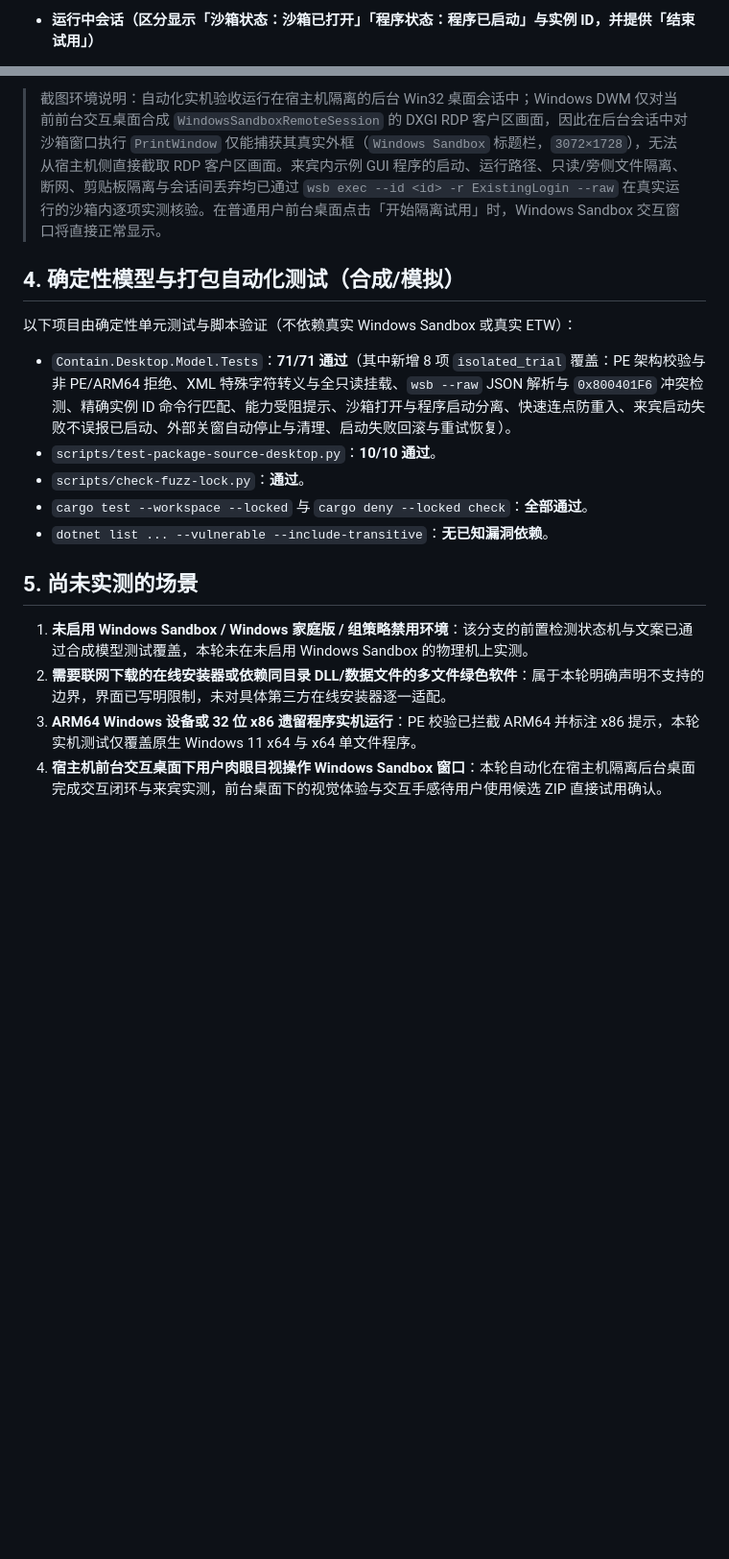
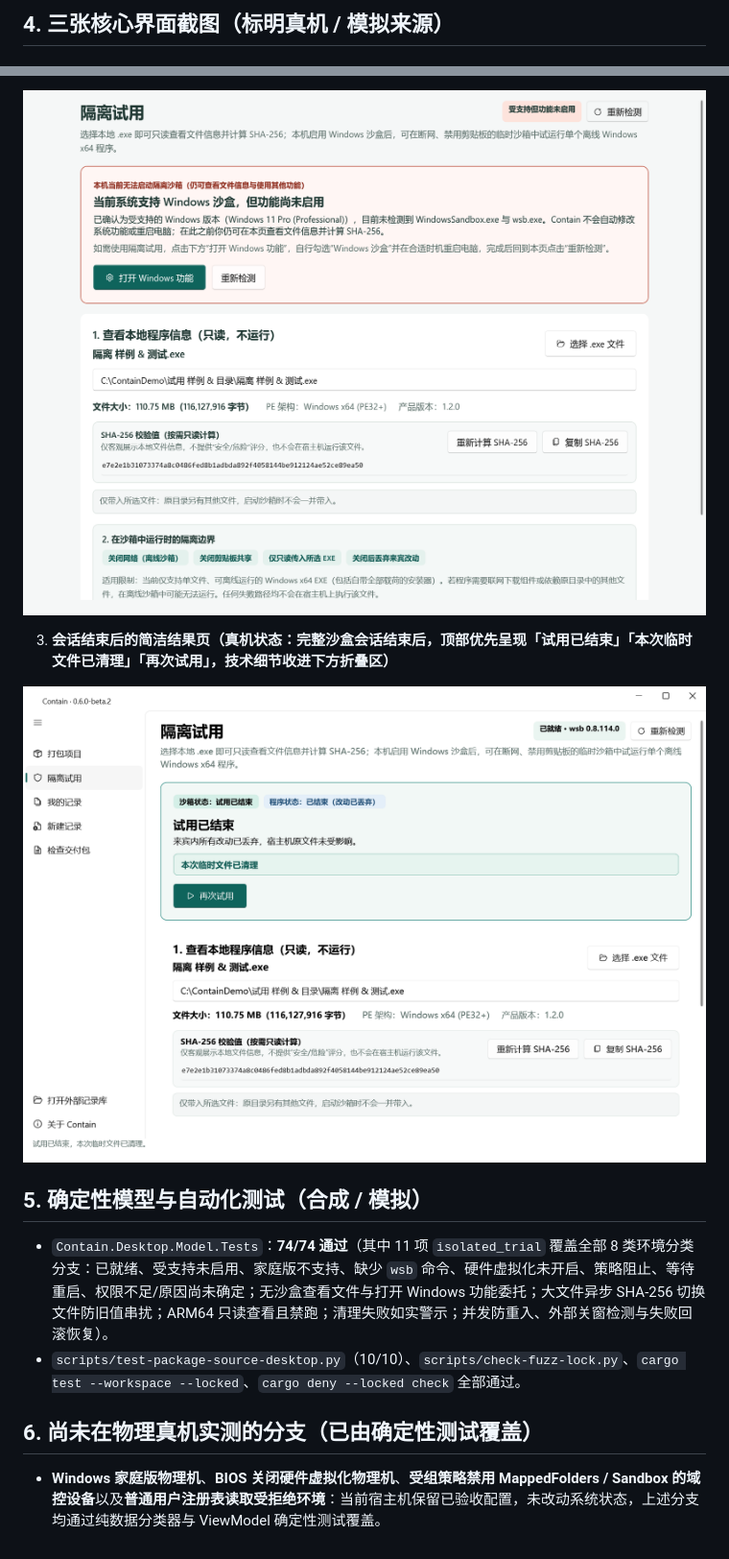
Before and after one commit to LuckyLivio/Contain, a Markdown page: docs/v060-isolated-trial-acceptance.md, 2 parts joined by grey strips. Shown at 96% size. Rendered like a GitHub page; pictures changed too: docs/v0.6.0-beta.2/contain-v060b2-ended-clean.png (added), docs/v0.6.0-beta.2/contain-v060b2-unavailable-inspect.png (added); blank space fills up the shorter version.

Commit message:
docs(v0.6): add v0.6.0-beta.2 acceptance record and three PR screenshots

```diff
--- a/docs/v060-isolated-trial-acceptance.md
+++ b/docs/v060-isolated-trial-acceptance.md
@@ -53,3 +54,3 @@
 
-- **运行中会话（区分显示「沙箱状态：沙箱已打开」「程序状态：程序已启动」与实例 ID，并提供「结束试用」）**
+## 4. 三张核心界面截图（标明真机 / 模拟来源）
 
@@ -61,19 +62,15 @@
 
-> 截图环境说明：自动化实机验收运行在宿主机隔离的后台 Win32 桌面会话中；Windows DWM 仅对当前前台交互桌面合成 `WindowsSandboxRemoteSession` 的 DXGI RDP 客户区画面，因此在后台会话中对沙箱窗口执行 `PrintWindow` 仅能捕获其真实外框（`Windows Sandbox` 标题栏，`3072×1728`），无法从宿主机侧直接截取 RDP 客户区画面。来宾内示例 GUI 程序的启动、运行路径、只读/旁侧文件隔离、断网、剪贴板隔离与会话间丢弃均已通过 `wsb exec --id <id> -r ExistingLogin --raw` 在真实运行的沙箱内逐项实测核验。在普通用户前台桌面点击「开始隔离试用」时，Windows Sandbox 交互窗口将直接正常显示。
+![环境不可用但仍可查看文件](v0.6.0-beta.2/contain-v060b2-unavailable-inspect.png)
 
-## 4. 确定性模型与打包自动化测试（合成/模拟）
+3. **会话结束后的简洁结果页（真机状态：完整沙盒会话结束后，顶部优先呈现「试用已结束」「本次临时文件已清理」「再次试用」，技术细节收进下方折叠区）**
 
-以下项目由确定性单元测试与脚本验证（不依赖真实 Windows Sandbox 或真实 ETW）：
+![会话结束后的简洁结果页](v0.6.0-beta.2/contain-v060b2-ended-clean.png)
 
-- `Contain.Desktop.Model.Tests`：**71/71 通过**（其中新增 8 项 `isolated_trial` 覆盖：PE 架构校验与非 PE/ARM64 拒绝、XML 特殊字符转义与全只读挂载、`wsb --raw` JSON 解析与 `0x800401F6` 冲突检测、精确实例 ID 命令行匹配、能力受阻提示、沙箱打开与程序启动分离、快速连点防重入、来宾启动失败不误报已启动、外部关窗自动停止与清理、启动失败回滚与重试恢复）。
-- `scripts/test-package-source-desktop.py`：**10/10 通过**。
-- `scripts/check-fuzz-lock.py`：**通过**。
-- `cargo test --workspace --locked` 与 `cargo deny --locked check`：**全部通过**。
-- `dotnet list ... --vulnerable --include-transitive`：**无已知漏洞依赖**。
+## 5. 确定性模型与自动化测试（合成 / 模拟）
 
-## 5. 尚未实测的场景
+- `Contain.Desktop.Model.Tests`：**74/74 通过**（其中 11 项 `isolated_trial` 覆盖全部 8 类环境分类分支：已就绪、受支持未启用、家庭版不支持、缺少 `wsb` 命令、硬件虚拟化未开启、策略阻止、等待重启、权限不足/原因尚未确定；无沙盒查看文件与打开 Windows 功能委托；大文件异步 SHA-256 切换文件防旧值串扰；ARM64 只读查看且禁跑；清理失败如实警示；并发防重入、外部关窗检测与失败回滚恢复）。
+- `scripts/test-package-source-desktop.py`（10/10）、`scripts/check-fuzz-lock.py`、`cargo test --workspace --locked`、`cargo deny --locked check` 全部通过。
 
-1. **未启用 Windows Sandbox / Windows 家庭版 / 组策略禁用环境**：该分支的前置检测状态机与文案已通过合成模型测试覆盖，本轮未在未启用 Windows Sandbox 的物理机上实测。
-2. **需要联网下载的在线安装器或依赖同目录 DLL/数据文件的多文件绿色软件**：属于本轮明确声明不支持的边界，界面已写明限制，未对具体第三方在线安装器逐一适配。
-3. **ARM64 Windows 设备或 32 位 x86 遗留程序实机运行**：PE 校验已拦截 ARM64 并标注 x86 提示，本轮实机测试仅覆盖原生 Windows 11 x64 与 x64 单文件程序。
-4. **宿主机前台交互桌面下用户肉眼目视操作 Windows Sandbox 窗口**：本轮自动化在宿主机隔离后台桌面完成交互闭环与来宾实测，前台桌面下的视觉体验与交互手感待用户使用候选 ZIP 直接试用确认。
+## 6. 尚未在物理真机实测的分支（已由确定性测试覆盖）
+
+- **Windows 家庭版物理机**、**BIOS 关闭硬件虚拟化物理机**、**受组策略禁用 MappedFolders / Sandbox 的域控设备**以及**普通用户注册表读取受拒绝环境**：当前宿主机保留已验收配置，未改动系统状态，上述分支均通过纯数据分类器与 ViewModel 确定性测试覆盖。
```
Also changed, not shown: other parts of docs/v060-isolated-trial-acceptance.md (+44 -43 lines), docs/v0.6.0-beta.2/contain-v060b2-ready.png (added).
